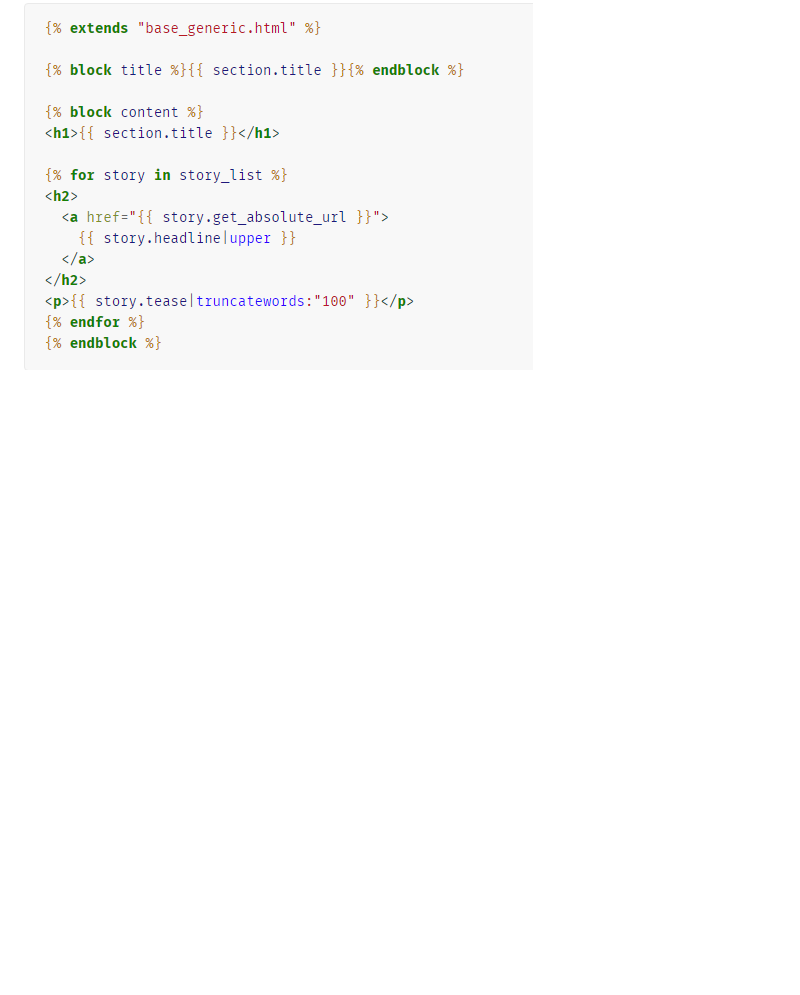
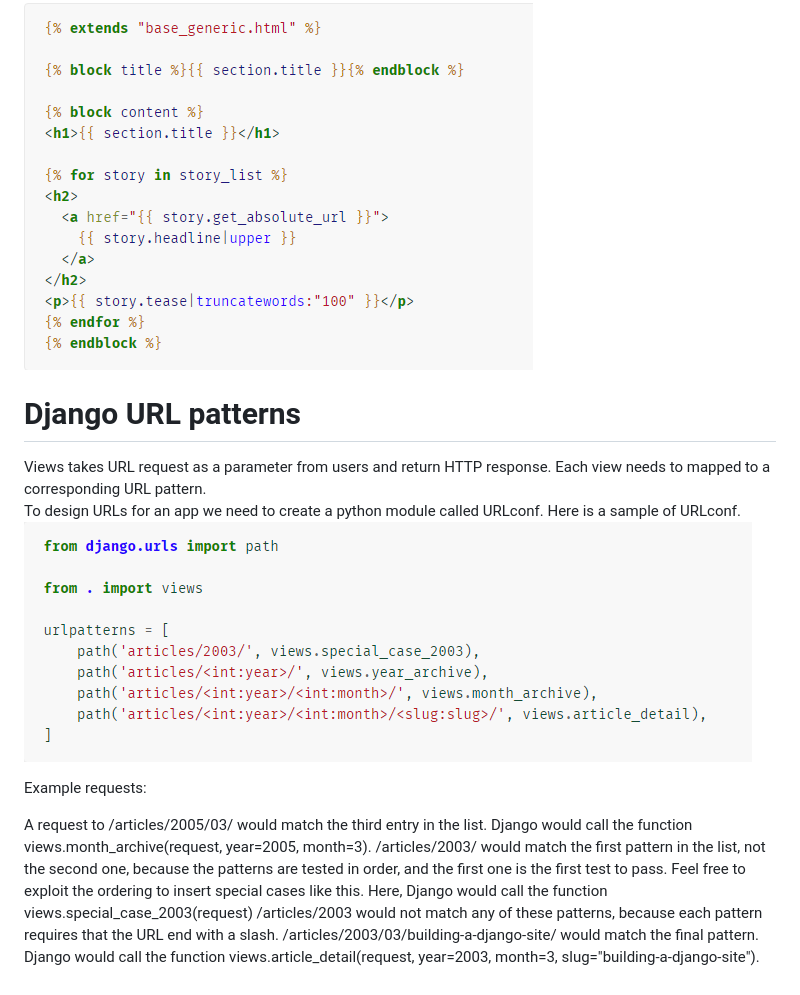
Before and after one commit to ataullah81/DJango, a Markdown page: README.md, the part around the change. Drawn GitHub-style; pictures changed too: img_6.png (added); blank space fills up the shorter version.

```diff
--- a/README.md
+++ b/README.md
@@ -59,3 +59,19 @@ A template is a text file. It can generate any text-based format (HTML, XML, CSV
 A template contains variables, which get replaced with values when the template is evaluated, and tags, which control the logic of the template.
 Below is a minimal template that illustrates a few basics.
 ![img_5.png](img_5.png)
+
+# **Django URL patterns**
+
+Views takes URL request as a parameter from users and return HTTP response. Each view needs to mapped to a corresponding URL pattern.
+To design URLs for an app we need to create a python module called URLconf.
+Here is a sample of URLconf.
+![img_6.png](img_6.png)
+
+Example requests:
+
+A request to /articles/2005/03/ would match the third entry in the list. Django would call the function views.month_archive(request, year=2005, month=3).
+/articles/2003/ would match the first pattern in the list, not the second one, because the patterns are tested in order, and the first one is the first test to pass.
+Feel free to exploit the ordering to insert special cases like this. Here, Django would call the function views.special_case_2003(request)
+/articles/2003 would not match any of these patterns, because each pattern requires that the URL end with a slash.
+/articles/2003/03/building-a-django-site/ would match the final pattern. Django would call the function
+views.article_detail(request, year=2003, month=3, slug="building-a-django-site").
```
